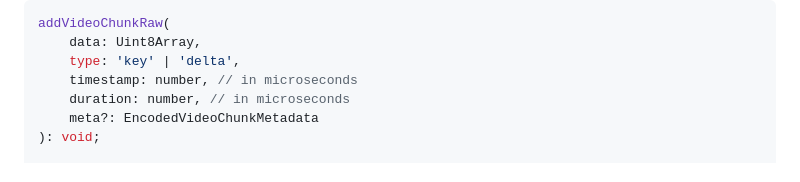
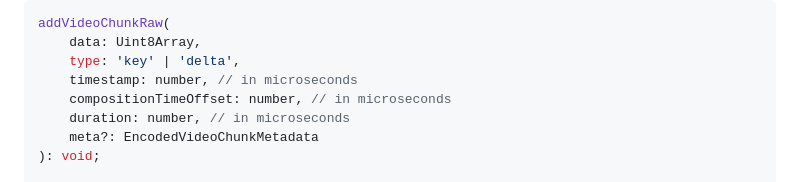
Before and after one commit to Vanilagy/mp4-muxer, a Markdown page: README.md, the part around the change. GitHub-like rendering.

```diff
--- a/README.md
+++ b/README.md
@@ -279,6 +279,7 @@ addVideoChunkRaw(
     data: Uint8Array,
     type: 'key' | 'delta',
     timestamp: number, // in microseconds
+    compositionTimeOffset: number, // in microseconds
     duration: number, // in microseconds
     meta?: EncodedVideoChunkMetadata
 ): void;
```
